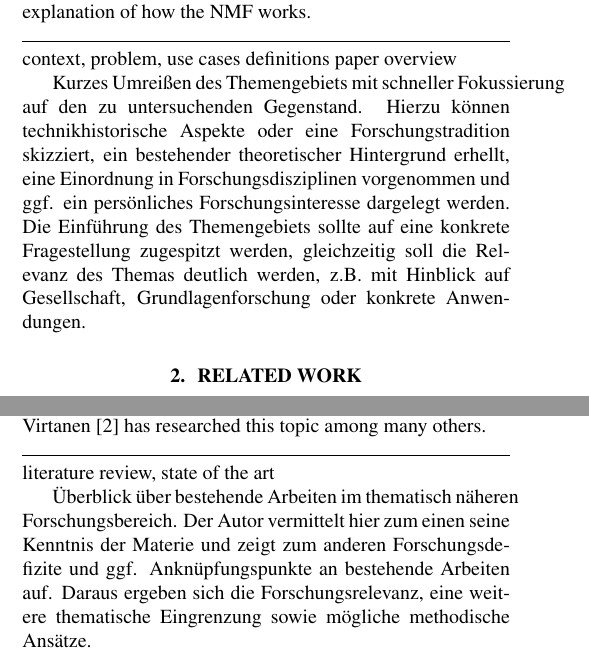
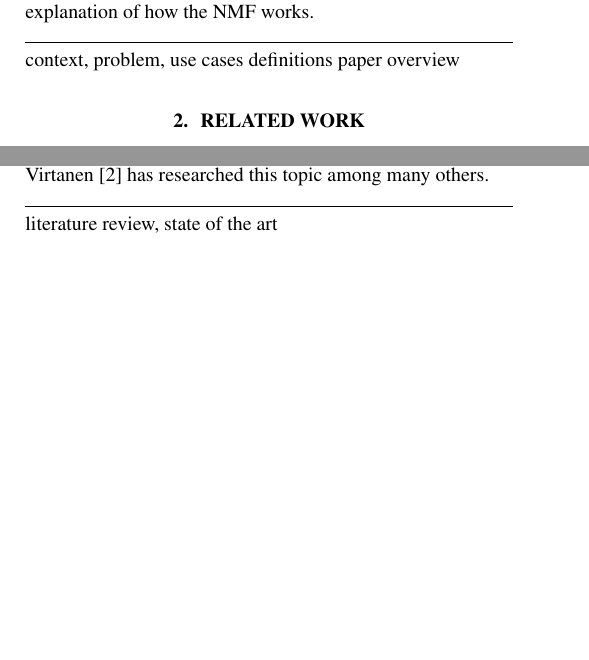
Before and after one commit to Bendrien/AudioContentAnalysis, a LaTeX paper (Latex/Paper/main.tex): two parts of the columns of page 1 of 6, joined at a grey line, cut so that both start at the same text, the shorter picture padded with empty space. Compiled offline with pdfLaTeX.

Commit message:
Anweisungen auskommentiert.

```diff
--- a/Latex/Paper/main.tex
+++ b/Latex/Paper/main.tex
@@ -86,13 +86,13 @@ context, problem, use cases
 definitions
 paper overview
 
-Kurzes Umreißen des Themengebiets mit schneller Fokussierung auf den zu untersuchenden Gegenstand.
-Hierzu können technikhistorische Aspekte oder eine Forschungstradition skizziert, ein
-bestehender theoretischer Hintergrund erhellt, eine Einordnung in Forschungsdisziplinen vorgenommen
-und ggf. ein persönliches Forschungsinteresse dargelegt werden. Die Einführung des
-Themengebiets sollte auf eine konkrete Fragestellung zugespitzt werden, gleichzeitig soll die Relevanz
-des Themas deutlich werden, z.B. mit Hinblick auf Gesellschaft, Grundlagenforschung oder
-konkrete Anwendungen.
+%Kurzes Umreißen des Themengebiets mit schneller Fokussierung auf den zu untersuchenden Gegenstand.
+%Hierzu können technikhistorische Aspekte oder eine Forschungstradition skizziert, ein
+%bestehender theoretischer Hintergrund erhellt, eine Einordnung in Forschungsdisziplinen vorgenommen
+%und ggf. ein persönliches Forschungsinteresse dargelegt werden. Die Einführung des
+%Themengebiets sollte auf eine konkrete Fragestellung zugespitzt werden, gleichzeitig soll die Relevanz
+%des Themas deutlich werden, z.B. mit Hinblick auf Gesellschaft, Grundlagenforschung oder
+%konkrete Anwendungen.
 
 % section intro (end)
 
@@ -114,10 +114,10 @@ Virtanen \cite{virtanen2007} has researched this topic among many others.
 \noindent\makebox[\linewidth]{\rule{\linewidth}{0.4pt}}
 literature review, state of the art
 
-Überblick über bestehende Arbeiten im thematisch näheren Forschungsbereich. Der Autor vermittelt
-hier zum einen seine Kenntnis der Materie und zeigt zum anderen Forschungsdefizite und ggf.
-Anknüpfungspunkte an bestehende Arbeiten auf. Daraus ergeben sich die Forschungsrelevanz,
-eine weitere thematische Eingrenzung sowie mögliche methodische Ansätze.
+%Überblick über bestehende Arbeiten im thematisch näheren Forschungsbereich. Der Autor vermittelt
+%hier zum einen seine Kenntnis der Materie und zeigt zum anderen Forschungsdefizite und ggf.
+%Anknüpfungspunkte an bestehende Arbeiten auf. Daraus ergeben sich die Forschungsrelevanz,
+%eine weitere thematische Eingrenzung sowie mögliche methodische Ansätze.
 
 % section rel (end)
 
```
